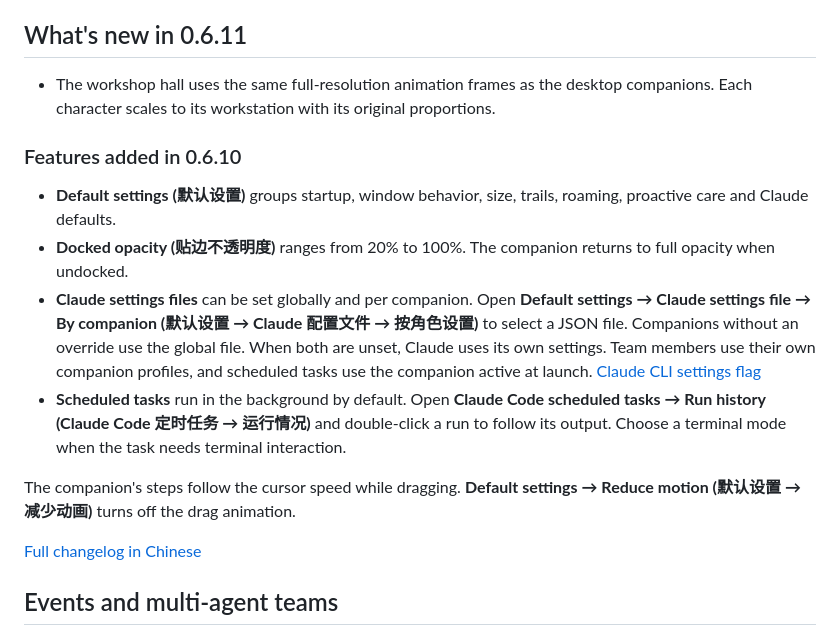
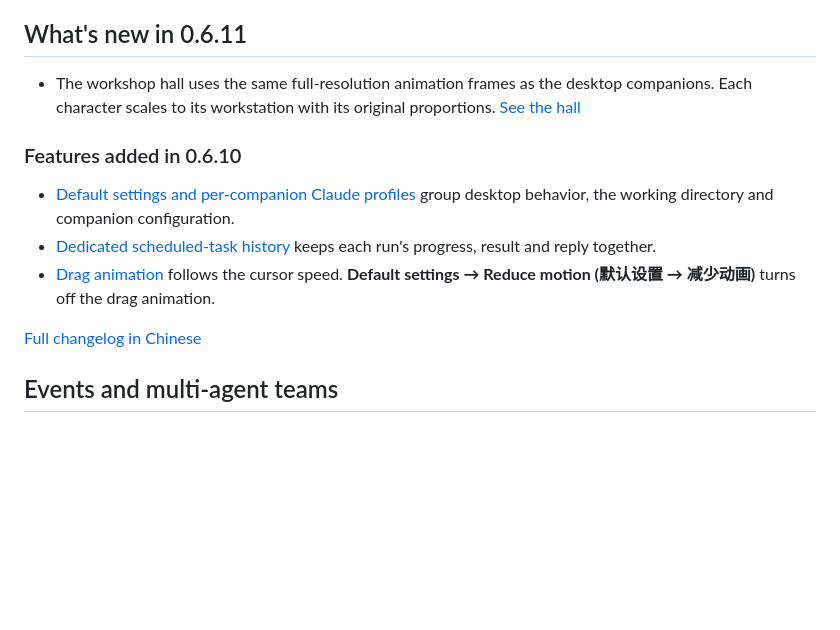
Before and after one commit to AHuaWinliver/xianpal-ai-companion, a Markdown page: README.en.md, the part around one of its changes. GitHub-like rendering; blank space fills up the shorter version.

```diff
--- a/README.en.md
+++ b/README.en.md
@@ -23,16 +23,13 @@ The desktop app runs locally. **AI features require a separately installed, conf
 <a id="whats-new"></a>
 ## What's new in 0.6.11
 
-- The workshop hall uses the same full-resolution animation frames as the desktop companions. Each character scales to its workstation with its original proportions.
+- The workshop hall uses the same full-resolution animation frames as the desktop companions. Each character scales to its workstation with its original proportions. [See the hall](#sect-hall)
 
 ### Features added in 0.6.10
 
-- **Default settings (默认设置)** groups startup, window behavior, size, trails, roaming, proactive care and Claude defaults.
-- **Docked opacity (贴边不透明度)** ranges from 20% to 100%. The companion returns to full opacity when undocked.
-- **Claude settings files** can be set globally and per companion. Open **Default settings → Claude settings file → By companion (默认设置 → Claude 配置文件 → 按角色设置)** to select a JSON file. Companions without an override use the global file. When both are unset, Claude uses its own settings. Team members use their own companion profiles, and scheduled tasks use the companion active at launch. [Claude CLI settings flag](https://code.claude.com/docs/en/cli-reference)
-- **Scheduled tasks** run in the background by default. Open **Claude Code scheduled tasks → Run history (Claude Code 定时任务 → 运行情况)** and double-click a run to follow its output. Choose a terminal mode when the task needs terminal interaction.
-
-The companion's steps follow the cursor speed while dragging. **Default settings → Reduce motion (默认设置 → 减少动画)** turns off the drag animation.
+- [Default settings and per-companion Claude profiles](#claude-settings) group desktop behavior, the working directory and companion configuration.
+- [Dedicated scheduled-task history](#scheduled-task-history) keeps each run's progress, result and reply together.
+- [Drag animation](#desktop-motion) follows the cursor speed. **Default settings → Reduce motion (默认设置 → 减少动画)** turns off the drag animation.
 
 [Full changelog in Chinese](CHANGELOG.md)
 
```
Also changed, not shown: other parts of README.en.md (+28 -0 lines), CONTRIBUTING.md (+7 -1 lines), README.md (+30 -7 lines), docs/images/claude-settings.png (added), docs/images/scheduled-task-history.png (added), 1 other file.
